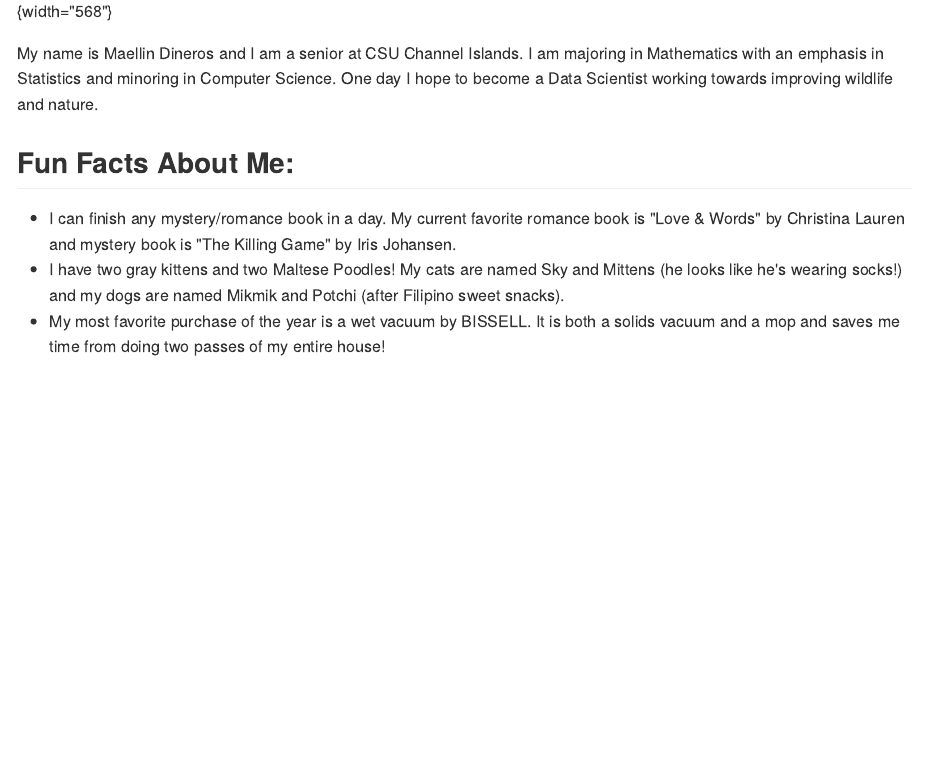
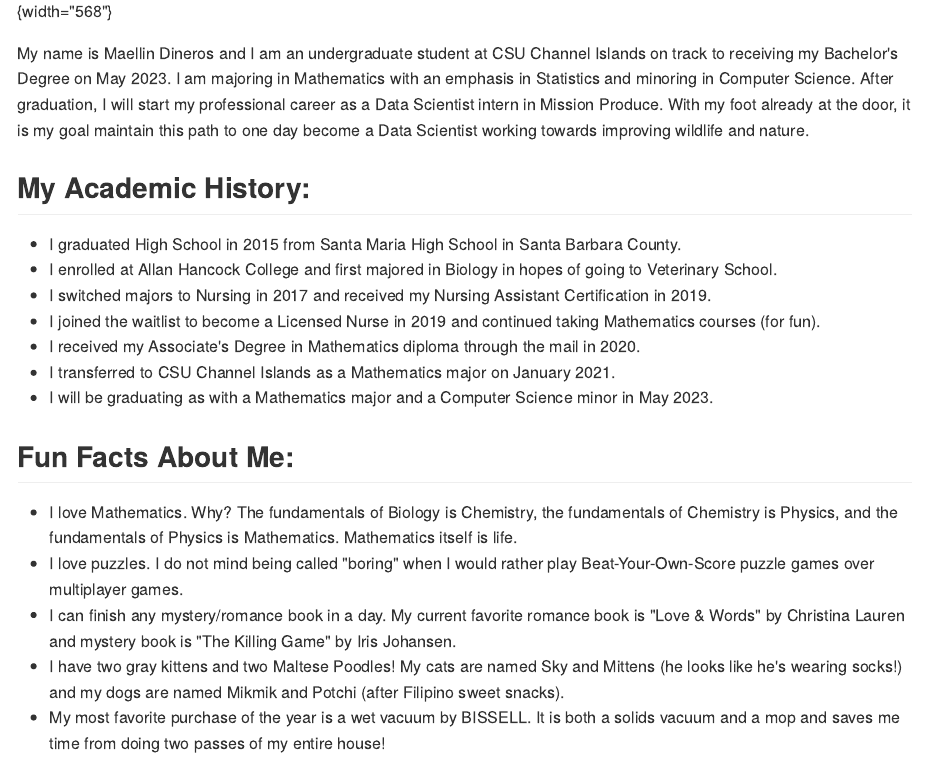
Before and after one commit to MaellinJoyDineros/EC-MyPersonalWebsite-Dineros, an R Markdown document (content/post/2020-12-01-r-rmarkdown/index.en.Rmd): the page in a window 1100 px wide, from 790 px down. The pictures show the output file content/post/2020-12-01-r-rmarkdown/index.en.md that the author committed with the source, drawn offline in the style of GitHub.

Commit message:
added academic history and more fun facts

```diff
--- a/content/post/2020-12-01-r-rmarkdown/index.en.Rmd
+++ b/content/post/2020-12-01-r-rmarkdown/index.en.Rmd
@@ -10,10 +10,22 @@ tags: ["R Markdown", "personalwebsite"]
 
 ![](images/IMG_1844-01.jpeg){width="568"}
 
-My name is Maellin Dineros and I am a senior at CSU Channel Islands. I am majoring in Mathematics with an emphasis in Statistics and minoring in Computer Science. One day I hope to become a Data Scientist working towards improving wildlife and nature.
+My name is Maellin Dineros and I am an undergraduate student at CSU Channel Islands on track to receiving my Bachelor's Degree on May 2023. I am majoring in Mathematics with an emphasis in Statistics and minoring in Computer Science. After graduation, I will start my professional career as a Data Scientist intern in Mission Produce. With my foot already at the door, it is my goal maintain this path to one day become a Data Scientist working towards improving wildlife and nature.
+
+## My Academic History:
+
+-   I graduated High School in 2015 from Santa Maria High School in Santa Barbara County.
+-   I enrolled at Allan Hancock College and first majored in Biology in hopes of going to Veterinary School.
+-   I switched majors to Nursing in 2017 and received my Nursing Assistant Certification in 2019.
+-   I joined the waitlist to become a Licensed Nurse in 2019 and continued taking Mathematics courses (for fun).
+-   I received my Associate's Degree in Mathematics diploma through the mail in 2020.
+-   I transferred to CSU Channel Islands as a Mathematics major on January 2021.
+-   I will be graduating as with a Mathematics major and a Computer Science minor in May 2023.
 
 ## Fun Facts About Me:
 
+-   I love Mathematics. Why? The fundamentals of Biology is Chemistry, the fundamentals of Chemistry is Physics, and the fundamentals of Physics is Mathematics. Mathematics itself is life.
+-   I love puzzles. I do not mind being called "boring" when I would rather play Beat-Your-Own-Score puzzle games over multiplayer games.
 -   I can finish any mystery/romance book in a day. My current favorite romance book is "Love & Words" by Christina Lauren and mystery book is "The Killing Game" by Iris Johansen.
 -   I have two gray kittens and two Maltese Poodles! My cats are named Sky and Mittens (he looks like he's wearing socks!) and my dogs are named Mikmik and Potchi (after Filipino sweet snacks).
 -   My most favorite purchase of the year is a wet vacuum by BISSELL. It is both a solids vacuum and a mop and saves me time from doing two passes of my entire house!
```
Also changed, not shown: content/post/2020-12-01-r-rmarkdown/index.en.html, content/post/2020-12-01-r-rmarkdown/index.en.md.
